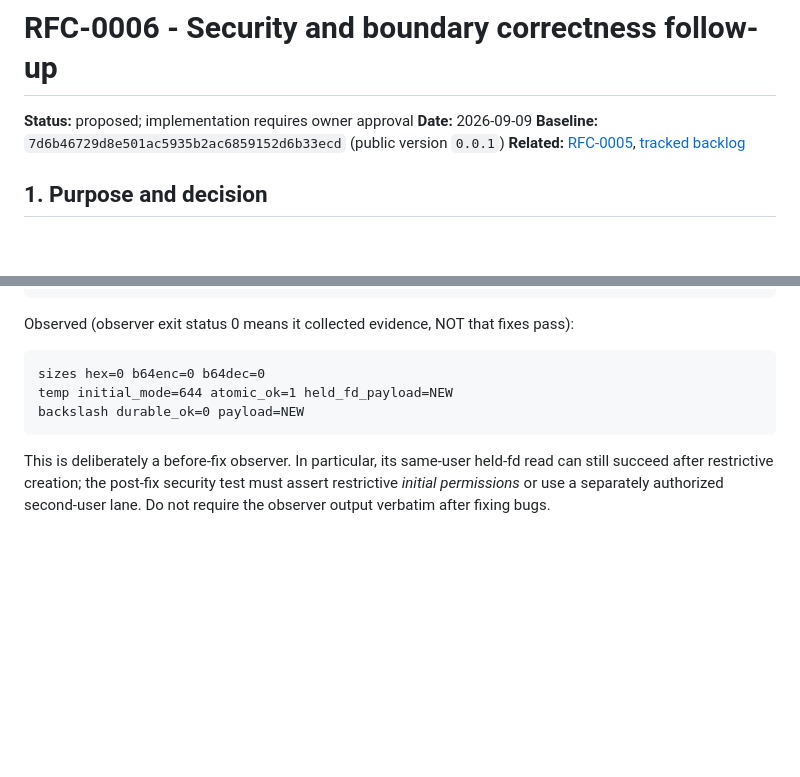
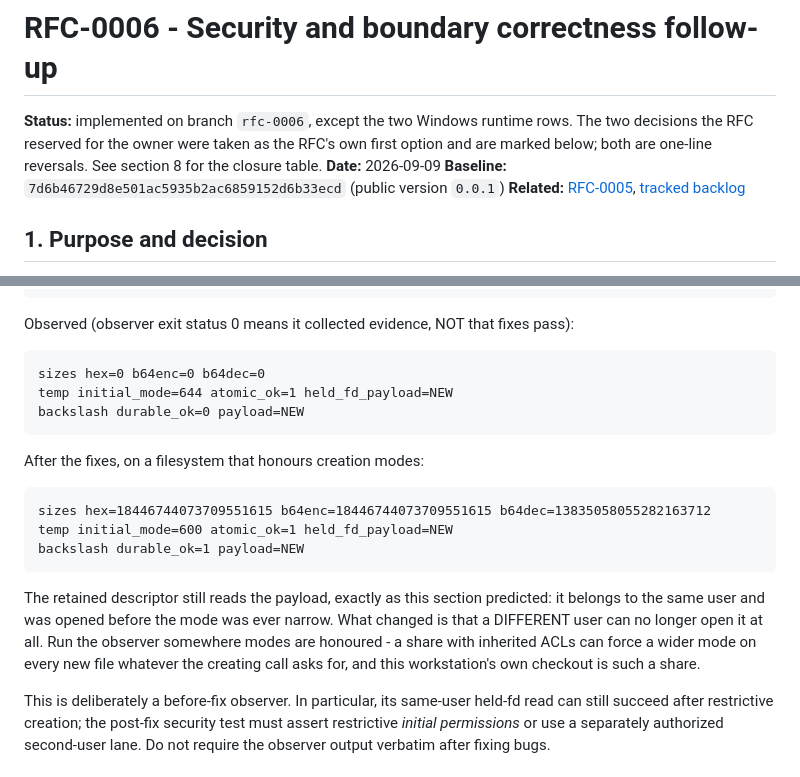
Before and after one commit to rubidus-api/proven_c_lib, a Markdown page: docs/RFC-0006-security-and-boundary-correctness.md, 2 parts joined by grey strips. GitHub-like rendering; blank space fills up the shorter version.

````diff
--- a/docs/RFC-0006-security-and-boundary-correctness.md
+++ b/docs/RFC-0006-security-and-boundary-correctness.md
@@ -1,6 +1,8 @@
 # RFC-0006 - Security and boundary correctness follow-up
 
-**Status:** proposed; implementation requires owner approval
+**Status:** implemented on branch `rfc-0006`, except the two Windows runtime rows.
+The two decisions the RFC reserved for the owner were taken as the RFC's own first option
+and are marked below; both are one-line reversals. See section 8 for the closure table.
 **Date:** 2026-09-09
 **Baseline:** `7d6b46729d8e501ac5935b2ac6859152d6b33ecd` (public version `0.0.1`)
 **Related:** [RFC-0005](RFC-0005-whole-library-audit-and-hardening.md),
@@ -436,6 +465,20 @@ temp initial_mode=644 atomic_ok=1 held_fd_payload=NEW
 backslash durable_ok=0 payload=NEW
 ```
 
+After the fixes, on a filesystem that honours creation modes:
+
+```text
+sizes hex=18446744073709551615 b64enc=18446744073709551615 b64dec=13835058055282163712
+temp initial_mode=600 atomic_ok=1 held_fd_payload=NEW
+backslash durable_ok=1 payload=NEW
+```
+
+The retained descriptor still reads the payload, exactly as this section predicted: it
+belongs to the same user and was opened before the mode was ever narrow. What changed is
+that a DIFFERENT user can no longer open it at all. Run the observer somewhere modes are
+honoured - a share with inherited ACLs can force a wider mode on every new file whatever
+the creating call asks for, and this workstation's own checkout is such a share.
+
 This is deliberately a before-fix observer. In particular, its same-user held-fd
 read can still succeed after restrictive creation; the post-fix security test
 must assert restrictive *initial permissions* or use a separately authorized
````
Also changed, not shown: other parts of docs/RFC-0006-security-and-boundary-correctness.md (+34 -7 lines), docs/BACKLOG.md (+13 -0 lines).
